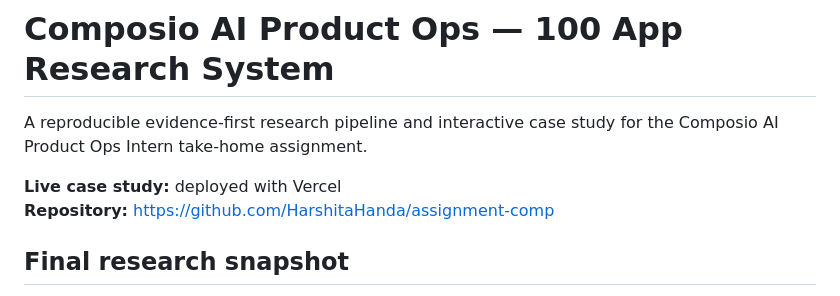
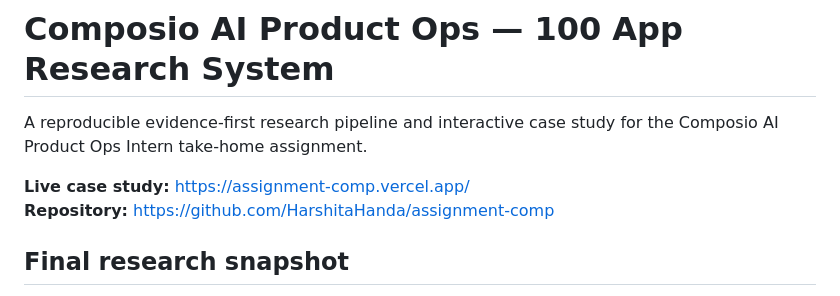
Before and after one commit to HarshitaHanda/assignment-comp, a Markdown page: README.md, the part around the change. GitHub-like rendering.

Commit message:
Update live case study link in README

```diff
--- a/README.md
+++ b/README.md
@@ -2,7 +2,7 @@
 
 A reproducible evidence-first research pipeline and interactive case study for the Composio AI Product Ops Intern take-home assignment.
 
-**Live case study:** deployed with Vercel
+**Live case study:** https://assignment-comp.vercel.app/
 **Repository:** https://github.com/HarshitaHanda/assignment-comp
 
 ## Final research snapshot
```
